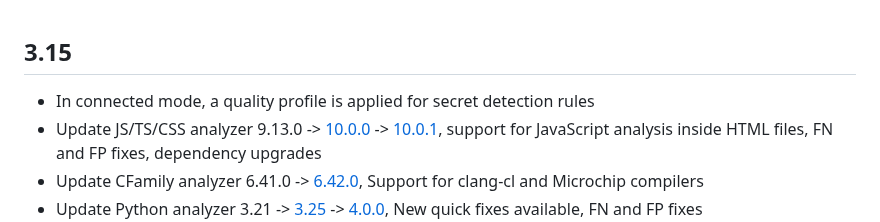
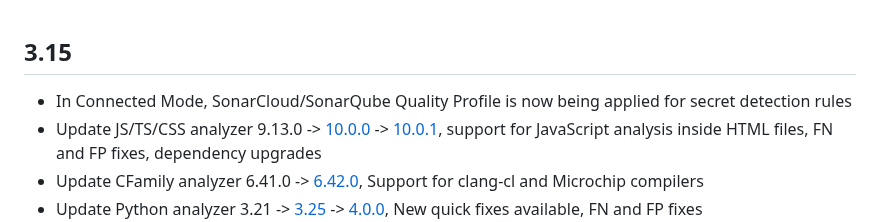
Before and after one commit to SonarSource/sonarlint-vscode, a Markdown page: CHANGELOG.md, the part around the change. Rendered like a GitHub page.

Commit message:
SLVSCODE-420 tweak changelog

```diff
--- a/CHANGELOG.md
+++ b/CHANGELOG.md
@@ -1,5 +1,5 @@
 ## 3.15
-* In connected mode, a quality profile is applied for secret detection rules
+* In Connected Mode, SonarCloud/SonarQube Quality Profile is now being applied for secret detection rules
 * Update JS/TS/CSS analyzer 9.13.0 -> [10.0.0](https://github.com/SonarSource/SonarJS/releases/tag/10.0.0.20728) -> [10.0.1](https://github.com/SonarSource/SonarJS/releases/tag/10.0.1.20755), support for JavaScript analysis inside HTML files, FN and FP fixes, dependency upgrades
 * Update CFamily analyzer 6.41.0 -> [6.42.0](https://sonarsource.atlassian.net/issues/?jql=project%20%3D%2010166%20AND%20fixVersion%20%3D%2013995%20ORDER%20BY%20priority%20DESC%2C%20key%20ASC), Support for clang-cl and Microchip compilers
 * Update Python analyzer 3.21 -> [3.25](https://github.com/SonarSource/sonar-python/releases/tag/3.25.0.10992) -> [4.0.0](https://github.com/SonarSource/sonar-python/releases/tag/4.0.0.11155), New quick fixes available, FN and FP fixes
```
